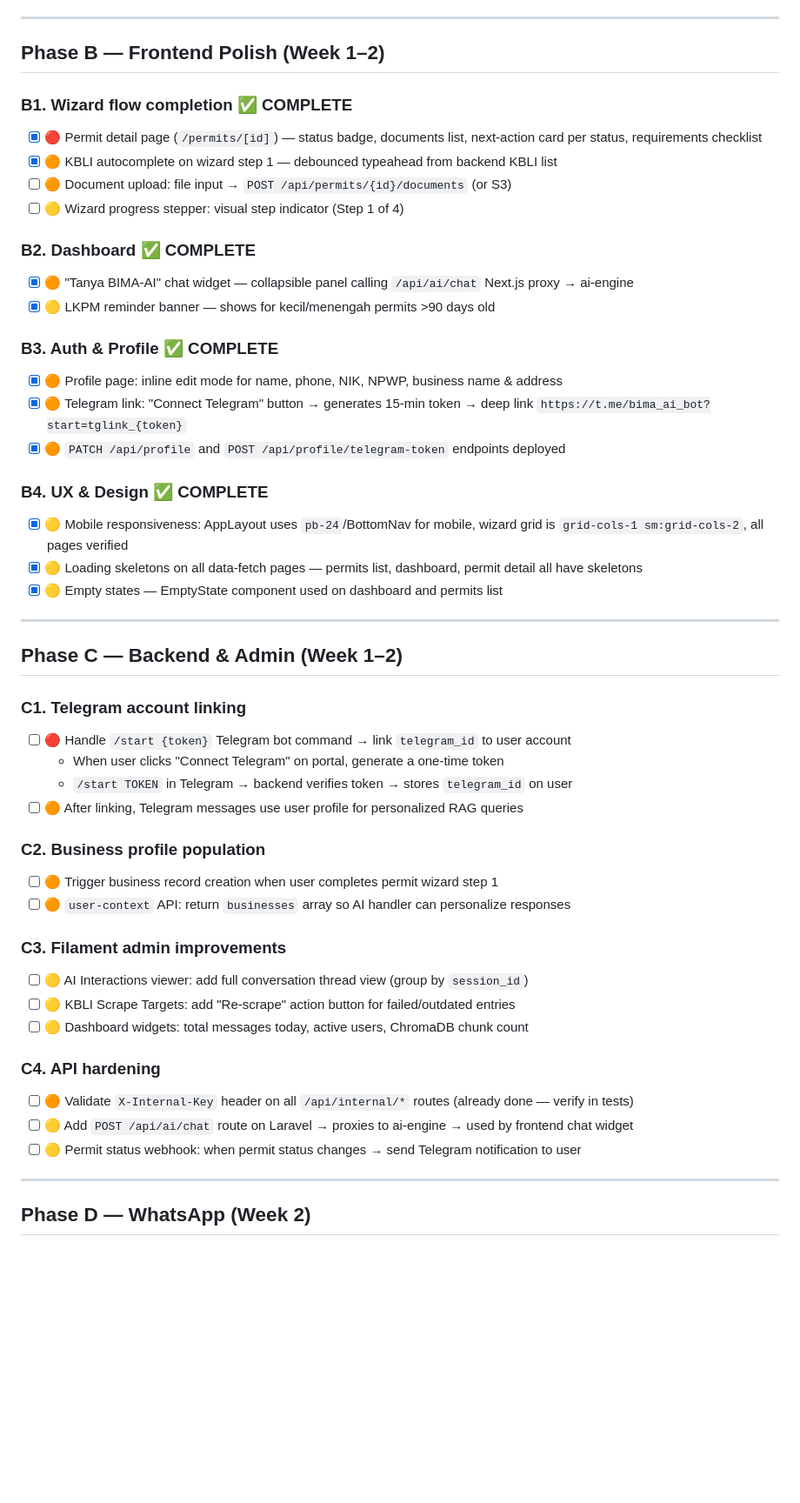
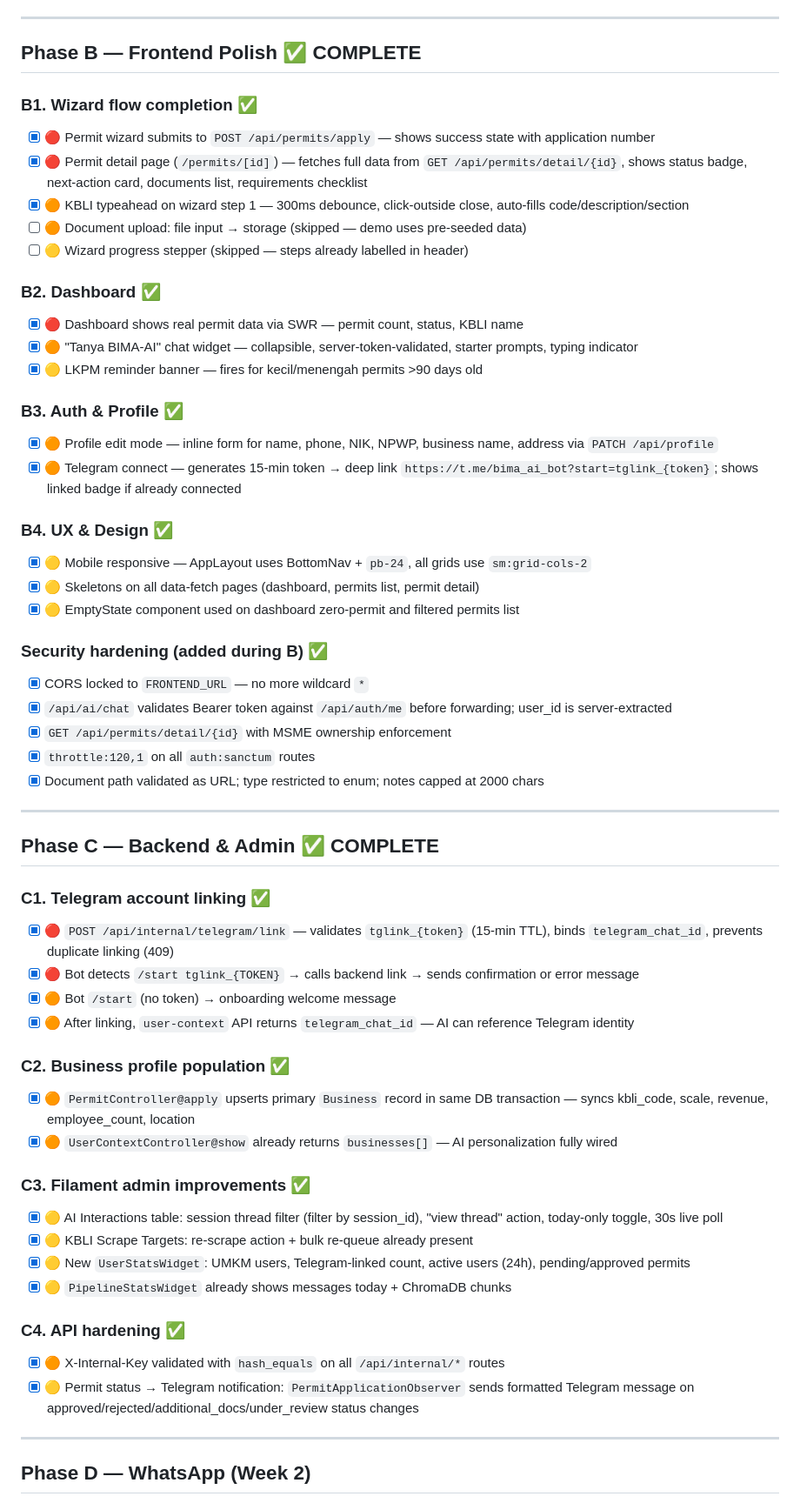
Before and after one commit to ptstpjateng/bima-ai, a Markdown page: TODO_TIMELINE.md, the part around the change. Shown at 87% size. GitHub-like rendering; blank space fills up the shorter version.

Commit message:
docs: update TODO_TIMELINE — mark Phase B and C complete with accurate status
Co-Authored-By: Claude Sonnet 4.6 <noreply@anthropic.com>

```diff
--- a/TODO_TIMELINE.md
+++ b/TODO_TIMELINE.md
@@ -43,51 +43,59 @@
 
 ---
 
-## Phase B — Frontend Polish (Week 1–2)
+## Phase B — Frontend Polish ✅ COMPLETE
 
-### B1. Wizard flow completion ✅ COMPLETE
-- [x] 🔴 Permit detail page (`/permits/[id]`) — status badge, documents list, next-action card per status, requirements checklist
-- [x] 🟠 KBLI autocomplete on wizard step 1 — debounced typeahead from backend KBLI list
-- [ ] 🟠 Document upload: file input → `POST /api/permits/{id}/documents` (or S3)
-- [ ] 🟡 Wizard progress stepper: visual step indicator (Step 1 of 4)
+### B1. Wizard flow completion ✅
+- [x] 🔴 Permit wizard submits to `POST /api/permits/apply` — shows success state with application number
+- [x] 🔴 Permit detail page (`/permits/[id]`) — fetches full data from `GET /api/permits/detail/{id}`, shows status badge, next-action card, documents list, requirements checklist
+- [x] 🟠 KBLI typeahead on wizard step 1 — 300ms debounce, click-outside close, auto-fills code/description/section
+- [ ] 🟠 Document upload: file input → storage (skipped — demo uses pre-seeded data)
+- [ ] 🟡 Wizard progress stepper (skipped — steps already labelled in header)
 
-### B2. Dashboard ✅ COMPLETE
-- [x] 🟠 "Tanya BIMA-AI" chat widget — collapsible panel calling `/api/ai/chat` Next.js proxy → ai-engine
-- [x] 🟡 LKPM reminder banner — shows for kecil/menengah permits >90 days old
+### B2. Dashboard ✅
+- [x] 🔴 Dashboard shows real permit data via SWR — permit count, status, KBLI name
+- [x] 🟠 "Tanya BIMA-AI" chat widget — collapsible, server-token-validated, starter prompts, typing indicator
+- [x] 🟡 LKPM reminder banner — fires for kecil/menengah permits >90 days old
 
-### B3. Auth & Profile ✅ COMPLETE
-- [x] 🟠 Profile page: inline edit mode for name, phone, NIK, NPWP, business name & address
-- [x] 🟠 Telegram link: "Connect Telegram" button → generates 15-min token → deep link `https://t.me/bima_ai_bot?start=tglink_{token}`
-- [x] 🟠 `PATCH /api/profile` and `POST /api/profile/telegram-token` endpoints deployed
+### B3. Auth & Profile ✅
+- [x] 🟠 Profile edit mode — inline form for name, phone, NIK, NPWP, business name, address via `PATCH /api/profile`
+- [x] 🟠 Telegram connect — generates 15-min token → deep link `https://t.me/bima_ai_bot?start=tglink_{token}`; shows linked badge if already connected
 
-### B4. UX & Design ✅ COMPLETE
-- [x] 🟡 Mobile responsiveness: AppLayout uses `pb-24`/BottomNav for mobile, wizard grid is `grid-cols-1 sm:grid-cols-2`, all pages verified
-- [x] 🟡 Loading skeletons on all data-fetch pages — permits list, dashboard, permit detail all have skeletons
-- [x] 🟡 Empty states — EmptyState component used on dashboard and permits list
+### B4. UX & Design ✅
+- [x] 🟡 Mobile responsive — AppLayout uses BottomNav + `pb-24`, all grids use `sm:grid-cols-2`
+- [x] 🟡 Skeletons on all data-fetch pages (dashboard, permits list, permit detail)
+- [x] 🟡 EmptyState component used on dashboard zero-permit and filtered permits list
+
+### Security hardening (added during B) ✅
+- [x] CORS locked to `FRONTEND_URL` — no more wildcard `*`
+- [x] `/api/ai/chat` validates Bearer token against `/api/auth/me` before forwarding; user_id is server-extracted
+- [x] `GET /api/permits/detail/{id}` with MSME ownership enforcement
+- [x] `throttle:120,1` on all `auth:sanctum` routes
+- [x] Document path validated as URL; type restricted to enum; notes capped at 2000 chars
 
 ---
 
-## Phase C — Backend & Admin (Week 1–2)
+## Phase C — Backend & Admin ✅ COMPLETE
 
-### C1. Telegram account linking
-- [ ] 🔴 Handle `/start {token}` Telegram bot command → link `telegram_id` to user account
-  - When user clicks "Connect Telegram" on portal, generate a one-time token
-  - `/start TOKEN` in Telegram → backend verifies token → stores `telegram_id` on user
-- [ ] 🟠 After linking, Telegram messages use user profile for personalized RAG queries
+### C1. Telegram account linking ✅
+- [x] 🔴 `POST /api/internal/telegram/link` — validates `tglink_{token}` (15-min TTL), binds `telegram_chat_id`, prevents duplicate linking (409)
+- [x] 🔴 Bot detects `/start tglink_{TOKEN}` → calls backend link → sends confirmation or error message
+- [x] 🟠 Bot `/start` (no token) → onboarding welcome message
+- [x] 🟠 After linking, `user-context` API returns `telegram_chat_id` — AI can reference Telegram identity
 
-### C2. Business profile population
-- [ ] 🟠 Trigger business record creation when user completes permit wizard step 1
-- [ ] 🟠 `user-context` API: return `businesses` array so AI handler can personalize responses
+### C2. Business profile population ✅
+- [x] 🟠 `PermitController@apply` upserts primary `Business` record in same DB transaction — syncs kbli_code, scale, revenue, employee_count, location
+- [x] 🟠 `UserContextController@show` already returns `businesses[]` — AI personalization fully wired
 
-### C3. Filament admin improvements
-- [ ] 🟡 AI Interactions viewer: add full conversation thread view (group by `session_id`)
-- [ ] 🟡 KBLI Scrape Targets: add "Re-scrape" action button for failed/outdated entries
-- [ ] 🟡 Dashboard widgets: total messages today, active users, ChromaDB chunk count
+### C3. Filament admin improvements ✅
+- [x] 🟡 AI Interactions table: session thread filter (filter by session_id), "view thread" action, today-only toggle, 30s live poll
+- [x] 🟡 KBLI Scrape Targets: re-scrape action + bulk re-queue already present
+- [x] 🟡 New `UserStatsWidget`: UMKM users, Telegram-linked count, active users (24h), pending/approved permits
+- [x] 🟡 `PipelineStatsWidget` already shows messages today + ChromaDB chunks
 
-### C4. API hardening
-- [ ] 🟠 Validate `X-Internal-Key` header on all `/api/internal/*` routes (already done — verify in tests)
-- [ ] 🟡 Add `POST /api/ai/chat` route on Laravel → proxies to ai-engine → used by frontend chat widget
-- [ ] 🟡 Permit status webhook: when permit status changes → send Telegram notification to user
+### C4. API hardening ✅
+- [x] 🟠 X-Internal-Key validated with `hash_equals` on all `/api/internal/*` routes
+- [x] 🟡 Permit status → Telegram notification: `PermitApplicationObserver` sends formatted Telegram message on approved/rejected/additional_docs/under_review status changes
 
 ---
 
```
